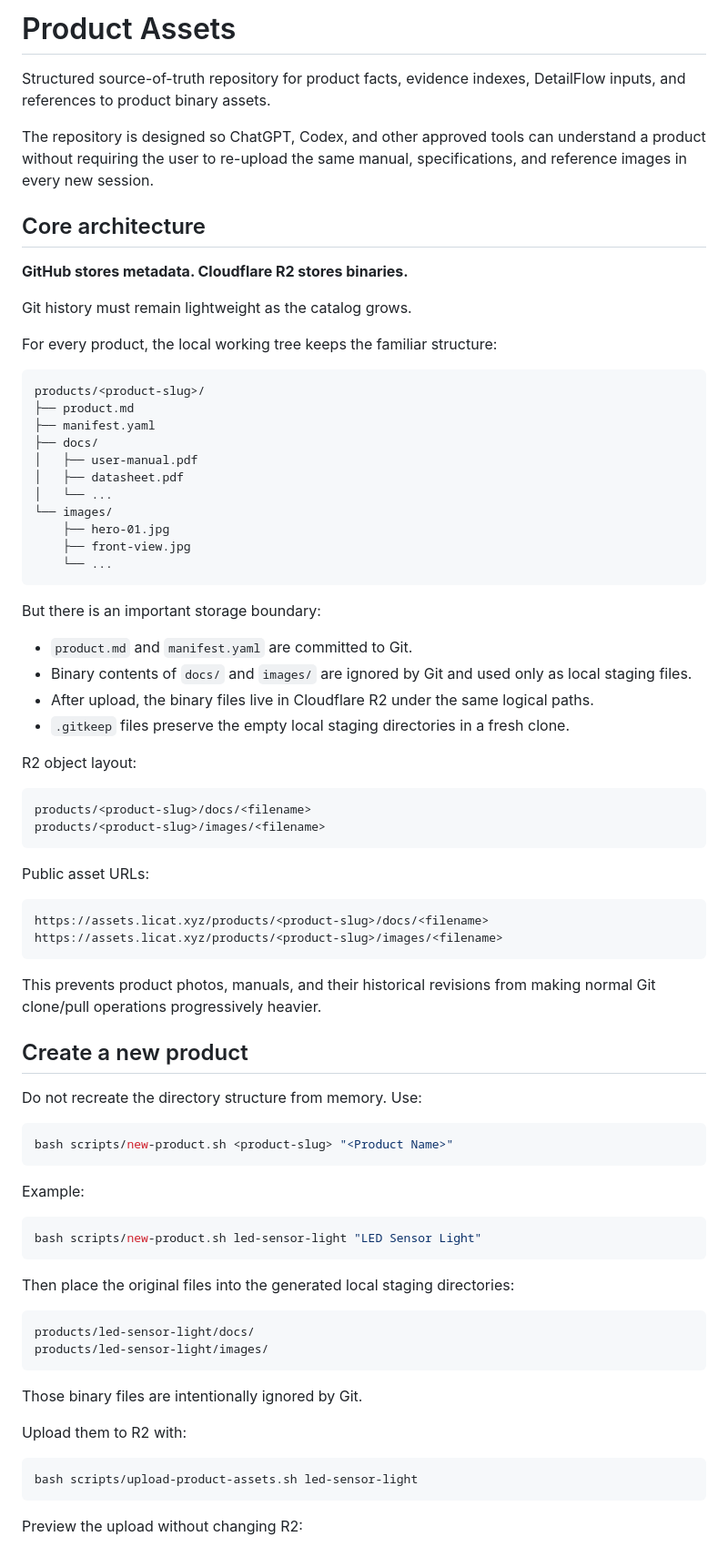
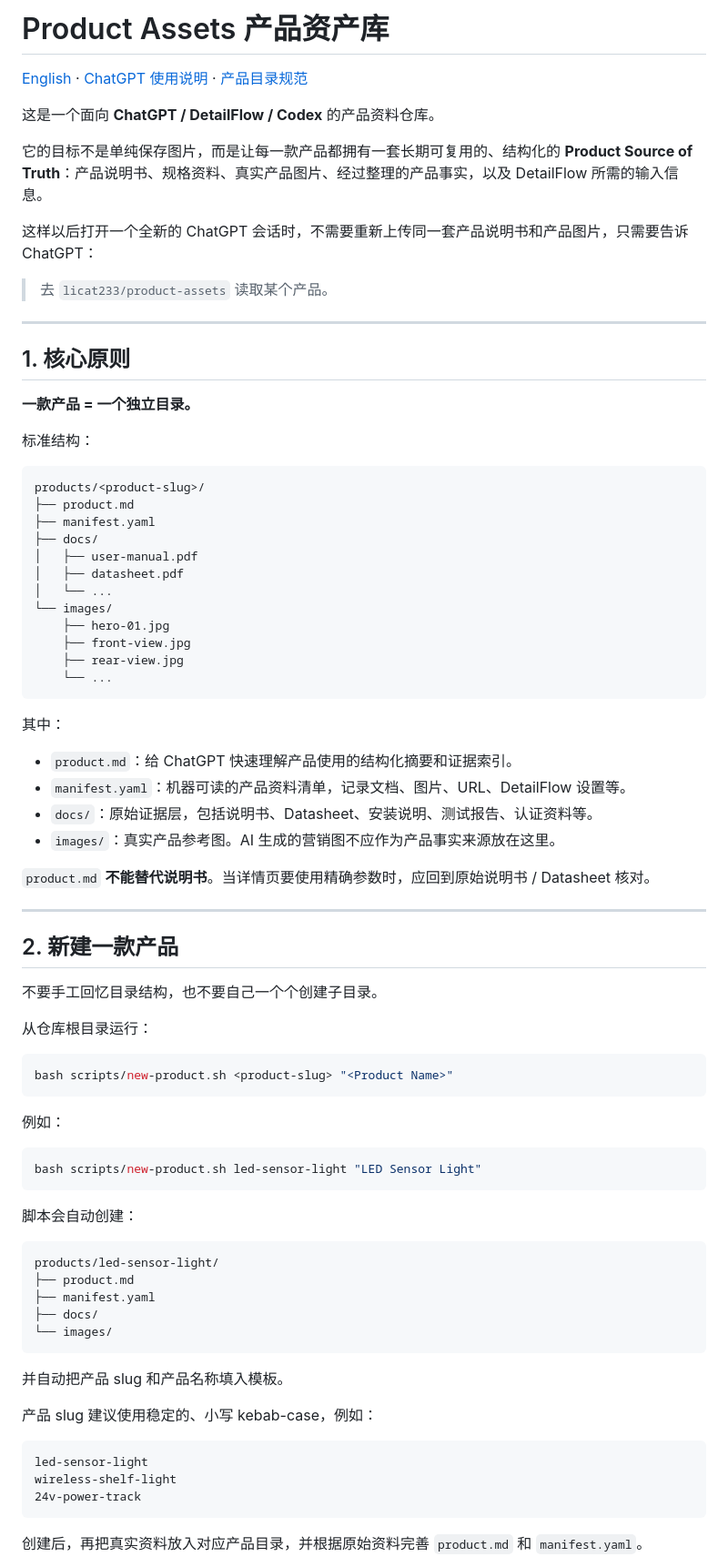
Before and after one commit to licat233/product-assets, a Markdown page: README.md, the part around one of its changes. Shown at 91% size. GitHub-like rendering.

Commit message:
docs: add Chinese project guide and ChatGPT quickstart

````diff
--- a/README.md
+++ b/README.md
@@ -1,16 +1,22 @@
-# Product Assets
+# Product Assets 产品资产库
 
-Structured source-of-truth repository for product facts, evidence indexes, DetailFlow inputs, and references to product binary assets.
+[English](./README.en.md) · [ChatGPT 使用说明](./docs/CHATGPT-USAGE.zh-CN.md) · [产品目录规范](./docs/PRODUCT-DIRECTORY-SPEC.md)
 
-The repository is designed so ChatGPT, Codex, and other approved tools can understand a product without requiring the user to re-upload the same manual, specifications, and reference images in every new session.
+这是一个面向 **ChatGPT / DetailFlow / Codex** 的产品资料仓库。
 
-## Core architecture
+它的目标不是单纯保存图片，而是让每一款产品都拥有一套长期可复用的、结构化的 **Product Source of Truth**：产品说明书、规格资料、真实产品图片、经过整理的产品事实，以及 DetailFlow 所需的输入信息。
 
-**GitHub stores metadata. Cloudflare R2 stores binaries.**
+这样以后打开一个全新的 ChatGPT 会话时，不需要重新上传同一套产品说明书和产品图片，只需要告诉 ChatGPT：
 
-Git history must remain lightweight as the catalog grows.
+> 去 `licat233/product-assets` 读取某个产品。
 
-For every product, the local working tree keeps the familiar structure:
+---
+
+## 1. 核心原则
+
+**一款产品 = 一个独立目录。**
+
+标准结构：
 
 ```text
 products/<product-slug>/
@@ -23,60 +29,56 @@ products/<product-slug>/
 └── images/
     ├── hero-01.jpg
     ├── front-view.jpg
+    ├── rear-view.jpg
     └── ...
 ```
 
-But there is an important storage boundary:
+其中：
 
-- `product.md` and `manifest.yaml` are committed to Git.
-- Binary contents of `docs/` and `images/` are ignored by Git and used only as local staging files.
-- After upload, the binary files live in Cloudflare R2 under the same logical paths.
-- `.gitkeep` files preserve the empty local staging directories in a fresh clone.
+- `product.md`：给 ChatGPT 快速理解产品使用的结构化摘要和证据索引。
+- `manifest.yaml`：机器可读的产品资料清单，记录文档、图片、URL、DetailFlow 设置等。
+- `docs/`：原始证据层，包括说明书、Datasheet、安装说明、测试报告、认证资料等。
+- `images/`：真实产品参考图。AI 生成的营销图不应作为产品事实来源放在这里。
 
-R2 object layout:
+`product.md` **不能替代说明书**。当详情页要使用精确参数时，应回到原始说明书 / Datasheet 核对。
 
-```text
-products/<product-slug>/docs/<filename>
-products/<product-slug>/images/<filename>
-```
+---
 
-Public asset URLs:
+## 2. 新建一款产品
 
-```text
-https://assets.licat.xyz/products/<product-slug>/docs/<filename>
-https://assets.licat.xyz/products/<product-slug>/images/<filename>
-```
+不要手工回忆目录结构，也不要自己一个个创建子目录。
 
-This prevents product photos, manuals, and their historical revisions from making normal Git clone/pull operations progressively heavier.
-
-## Create a new product
-
-Do not recreate the directory structure from memory. Use:
+从仓库根目录运行：
 
 ```bash
 bash scripts/new-product.sh <product-slug> "<Product Name>"
 ```
 
-Example:
+例如：
 
 ```bash
 bash scripts/new-product.sh led-sensor-light "LED Sensor Light"
 ```
 
-Then place the original files into the generated local staging directories:
+脚本会自动创建：
 
 ```text
-products/led-sensor-light/docs/
-products/led-sensor-light/images/
+products/led-sensor-light/
+├── product.md
+├── manifest.yaml
+├── docs/
+└── images/
 ```
 
-Those binary files are intentionally ignored by Git.
+并自动把产品 slug 和产品名称填入模板。
 
-Upload them to R2 with:
+产品 slug 建议使用稳定的、小写 kebab-case，例如：
 
-```bash
-bash scripts/upload-product-assets.sh led-sensor-light
+```text
+led-sensor-light
+wireless-shelf-light
+24v-power-track
 ```
 
-Preview the upload without changing R2:
+创建后，再把真实资料放入对应产品目录，并根据原始资料完善 `product.md` 和 `manifest.yaml`。
 
````
Also changed, not shown: other parts of README.md (+193 -43 lines).
